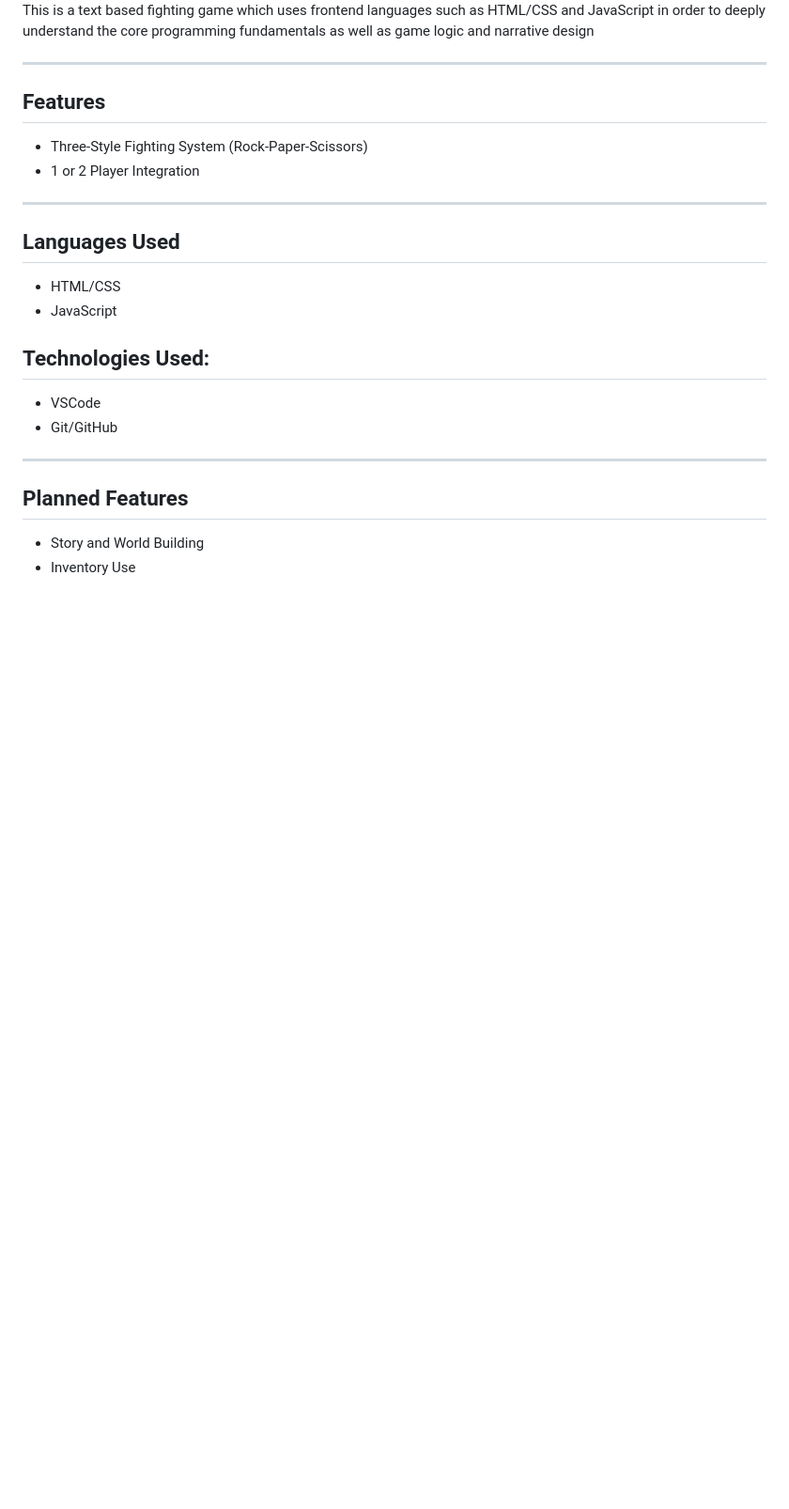
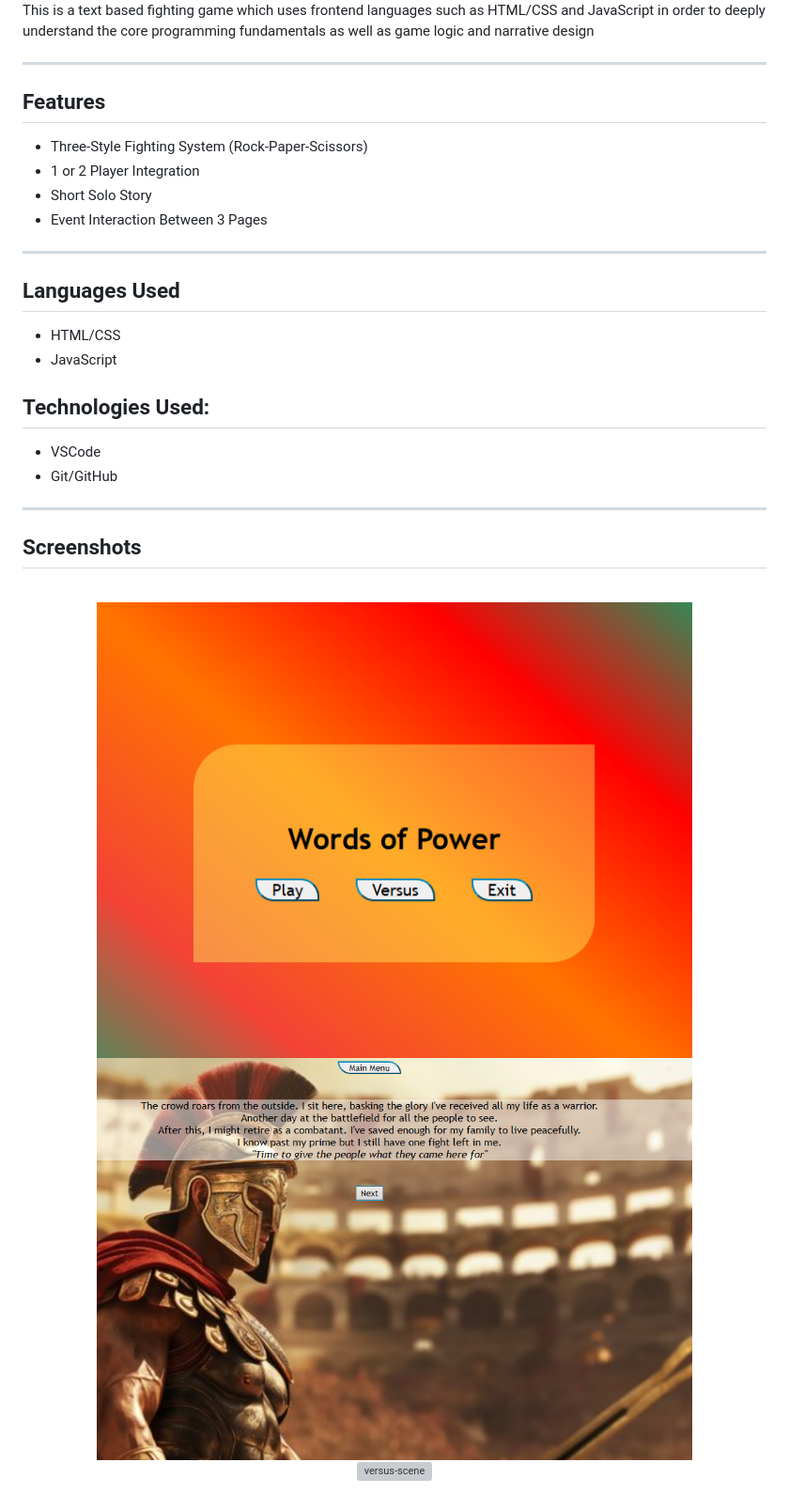
Before and after one commit to AbsoluteRivers/TextBasedFightingGame, a Markdown page: README.md, the part around the change. Shown: that part at 94% size. GitHub-like rendering; pictures changed too: assets/imgs/screenshots/main-menu.png (added), assets/imgs/screenshots/story-scene.png (added); blank space fills up the shorter version; grey boxes are pictures that could not be loaded.

```diff
--- a/README.md
+++ b/README.md
@@ -11,6 +11,8 @@ This is a text based fighting game which uses frontend languages such as HTML/CS
 ## Features
 - Three-Style Fighting System (Rock-Paper-Scissors)
 - 1 or 2 Player Integration
+- Short Solo Story
+- Event Interaction Between 3 Pages
 
 
 ---
@@ -25,6 +27,12 @@ This is a text based fighting game which uses frontend languages such as HTML/CS
 
 ---
 
-## Planned Features
-- Story and World Building
-- Inventory Use
+## Screenshots
+<p align="center">
+<br/>
+<img src="./assets/imgs/screenshots/main-menu.png" height="80%" width="80%" alt="main-menu"/>
+<br />
+<img src="./assets/imgs/screenshots/story-scene.png" height="80%" width="80%" alt="story-scene"/>
+<br />
+<img src="./assets/imgs/screenshots/vs-pc-loss.png" height="80%" width="80%" alt="versus-scene"/>
+</p>
```
Also changed, not shown: 1 other file.
